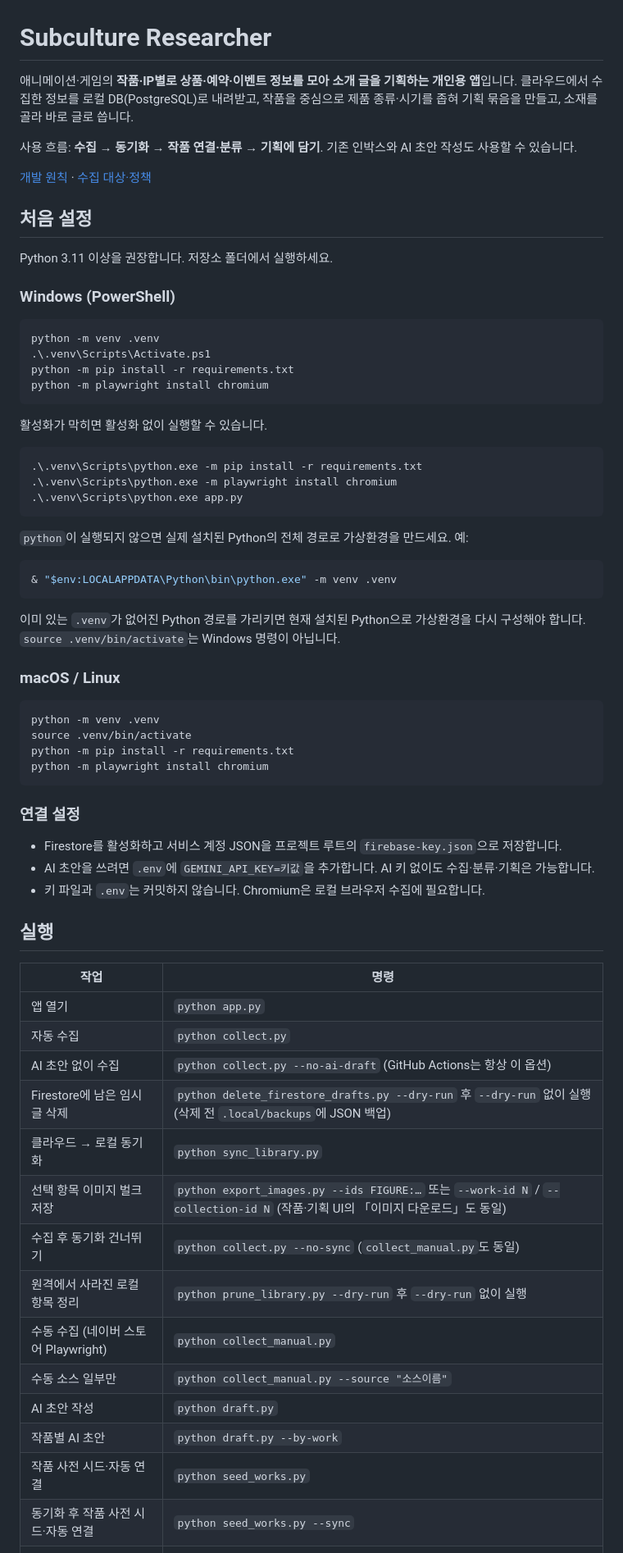
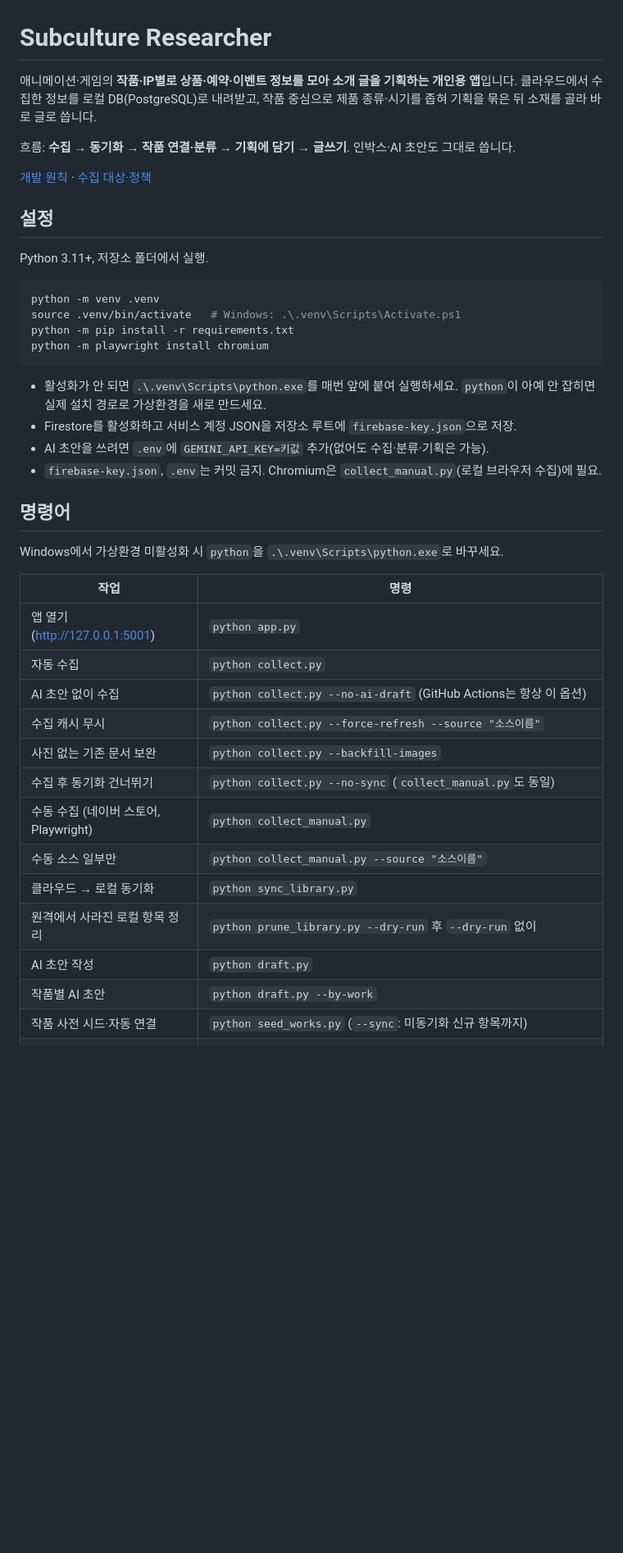
Before and after one commit to DSeung001/subculture-researcher, a Markdown page: README.md, the part around one of its changes. Shown at 82% size. Rendered like a GitHub page; blank space fills up the shorter version.

Commit message:
Trim README to the essentials.
Same setup, commands and DB-management content, condensed into shorter
bullets so the doc stays scannable.

Co-Authored-By: Claude Sonnet 5 <noreply@anthropic.com>

````diff
--- a/README.md
+++ b/README.md
@@ -1,71 +1,44 @@
 # Subculture Researcher
 
-애니메이션·게임의 **작품·IP별로 상품·예약·이벤트 정보를 모아 소개 글을 기획하는 개인용 앱**입니다. 클라우드에서 수집한 정보를 로컬 DB(PostgreSQL)로 내려받고, 작품을 중심으로 제품 종류·시기를 좁혀 기획 묶음을 만들고, 소재를 골라 바로 글로 씁니다.
+애니메이션·게임의 **작품·IP별로 상품·예약·이벤트 정보를 모아 소개 글을 기획하는 개인용 앱**입니다. 클라우드에서 수집한 정보를 로컬 DB(PostgreSQL)로 내려받고, 작품 중심으로 제품 종류·시기를 좁혀 기획을 묶은 뒤 소재를 골라 바로 글로 씁니다.
 
-사용 흐름: **수집 → 동기화 → 작품 연결·분류 → 기획에 담기**. 기존 인박스와 AI 초안 작성도 사용할 수 있습니다.
+흐름: **수집 → 동기화 → 작품 연결·분류 → 기획에 담기 → 글쓰기**. 인박스·AI 초안도 그대로 씁니다.
 
 [개발 원칙](AGENTS.md) · [수집 대상·정책](source.md)
 
-## 처음 설정
+## 설정
 
-Python 3.11 이상을 권장합니다. 저장소 폴더에서 실행하세요.
+Python 3.11+, 저장소 폴더에서 실행.
 
-### Windows (PowerShell)
-
-```powershell
+```bash
 python -m venv .venv
-.\.venv\Scripts\Activate.ps1
+source .venv/bin/activate   # Windows: .\.venv\Scripts\Activate.ps1
 python -m pip install -r requirements.txt
 python -m playwright install chromium
 ```
 
-활성화가 막히면 활성화 없이 실행할 수 있습니다.
+- 활성화가 안 되면 `.\.venv\Scripts\python.exe`를 매번 앞에 붙여 실행하세요. `python`이 아예 안 잡히면 실제 설치 경로로 가상환경을 새로 만드세요.
+- Firestore를 활성화하고 서비스 계정 JSON을 저장소 루트에 `firebase-key.json`으로 저장.
+- AI 초안을 쓰려면 `.env`에 `GEMINI_API_KEY=키값` 추가(없어도 수집·분류·기획은 가능).
+- `firebase-key.json`, `.env`는 커밋 금지. Chromium은 `collect_manual.py`(로컬 브라우저 수집)에 필요.
 
-```powershell
-.\.venv\Scripts\python.exe -m pip install -r requirements.txt
-.\.venv\Scripts\python.exe -m playwright install chromium
-.\.venv\Scripts\python.exe app.py
-```
+## 명령어
 
-`python`이 실행되지 않으면 실제 설치된 Python의 전체 경로로 가상환경을 만드세요. 예:
-
-```powershell
-& "$env:LOCALAPPDATA\Python\bin\python.exe" -m venv .venv
-```
-
-이미 있는 `.venv`가 없어진 Python 경로를 가리키면 현재 설치된 Python으로 가상환경을 다시 구성해야 합니다. `source .venv/bin/activate`는 Windows 명령이 아닙니다.
-
-### macOS / Linux
-
-```bash
-python -m venv .venv
-source .venv/bin/activate
-python -m pip install -r requirements.txt
-python -m playwright install chromium
-```
-
-### 연결 설정
-
-- Firestore를 활성화하고 서비스 계정 JSON을 프로젝트 루트의 `firebase-key.json`으로 저장합니다.
-- AI 초안을 쓰려면 `.env`에 `GEMINI_API_KEY=키값`을 추가합니다. AI 키 없이도 수집·분류·기획은 가능합니다.
-- 키 파일과 `.env`는 커밋하지 않습니다. Chromium은 로컬 브라우저 수집에 필요합니다.
-
-## 실행
+Windows에서 가상환경 미활성화 시 `python`을 `.\.venv\Scripts\python.exe`로 바꾸세요.
 
 | 작업 | 명령 |
 |---|---|
-| 앱 열기 | `python app.py` |
+| 앱 열기 (http://127.0.0.1:5001) | `python app.py` |
 | 자동 수집 | `python collect.py` |
 | AI 초안 없이 수집 | `python collect.py --no-ai-draft` (GitHub Actions는 항상 이 옵션) |
-| Firestore에 남은 임시글 삭제 | `python delete_firestore_drafts.py --dry-run` 후 `--dry-run` 없이 실행 (삭제 전 `.local/backups`에 JSON 백업) |
+| 수집 캐시 무시 | `python collect.py --force-refresh --source "소스이름"` |
+| 사진 없는 기존 문서 보완 | `python collect.py --backfill-images` |
+| 수집 후 동기화 건너뛰기 | `python collect.py --no-sync` (`collect_manual.py`도 동일) |
+| 수동 수집 (네이버 스토어, Playwright) | `python collect_manual.py` |
+| 수동 소스 일부만 | `python collect_manual.py --source "소스이름"` |
 | 클라우드 → 로컬 동기화 | `python sync_library.py` |
-| 선택 항목 이미지 벌크 저장 | `python export_images.py --ids FIGURE:…` 또는 `--work-id N` / `--collection-id N` (작품·기획 UI의 「이미지 다운로드」도 동일) |
-| 수집 후 동기화 건너뛰기 | `python collect.py --no-sync` (`collect_manual.py`도 동일) |
-| 원격에서 사라진 로컬 항목 정리 | `python prune_library.py --dry-run` 후 `--dry-run` 없이 실행 |
-| 수동 수집 (네이버 스토어 Playwright) | `python collect_manual.py` |
-| 수동 소스 일부만 | `python collect_manual.py --source "소스이름"` |
+| 원격에서 사라진 로컬 항목 정리 | `python prune_library.py --dry-run` 후 `--dry-run` 없이 |
 | AI 초안 작성 | `python draft.py` |
 | 작품별 AI 초안 | `python draft.py --by-work` |
-| 작품 사전 시드·자동 연결 | `python seed_works.py` |
-| 동기화 후 작품 사전 시드·자동 연결 | `python seed_works.py --sync` |
+| 작품 사전 시드·자동 연결 | `python seed_works.py` (`--sync`: 미동기화 신규 항목까지) |
 | 작품 링크 없는 항목 요약 | `python seed_works.py --unmatched` |
````
Also changed, not shown: other parts of README.md (+25 -25 lines).
